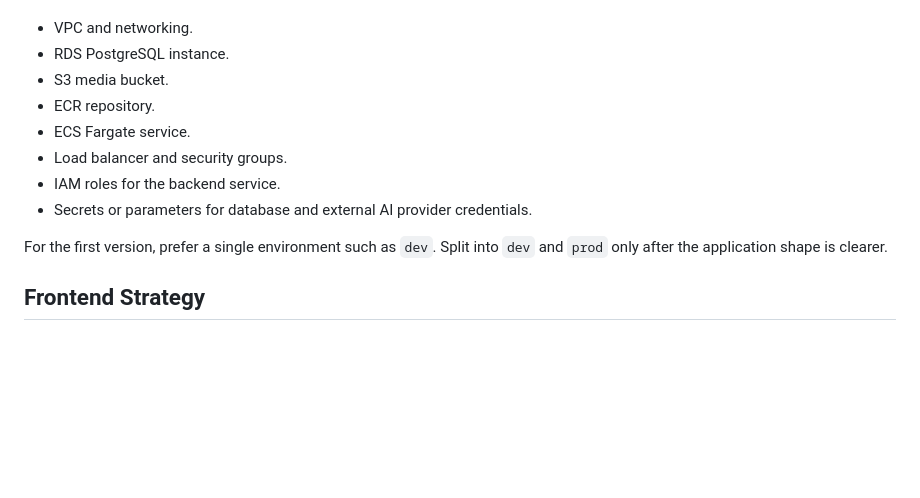
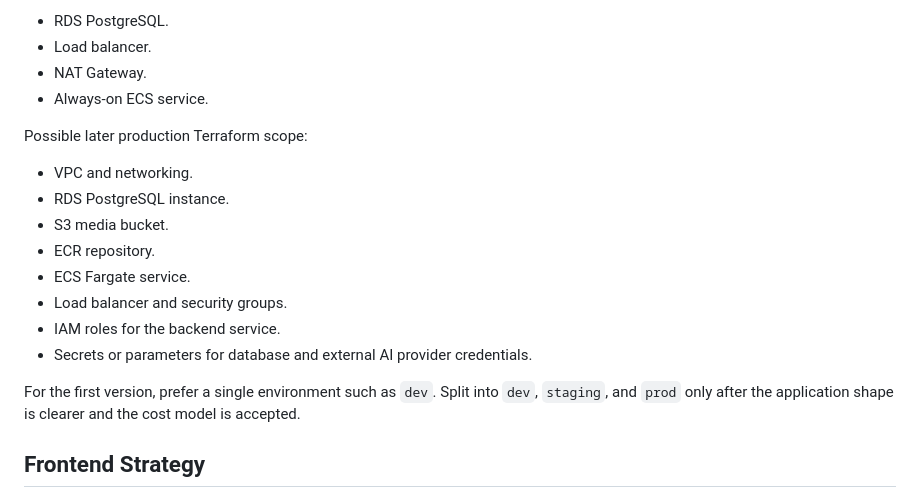
Before and after one commit to de1mos242/Vocavista, a Markdown page: documentation/technical-architecture.md, the part around one of its changes. GitHub-like rendering; blank space fills up the shorter version.

```diff
--- a/documentation/technical-architecture.md
+++ b/documentation/technical-architecture.md
@@ -62,3 +110,9 @@ Recommended initial Terraform scope:
+- RDS PostgreSQL.
+- Load balancer.
+- NAT Gateway.
+- Always-on ECS service.
+
+Possible later production Terraform scope:
 
 - VPC and networking.
 - RDS PostgreSQL instance.
@@ -69,7 +123,7 @@ Recommended initial Terraform scope:
 - IAM roles for the backend service.
 - Secrets or parameters for database and external AI provider credentials.
 
-For the first version, prefer a single environment such as `dev`. Split into `dev` and `prod` only after the application shape is clearer.
+For the first version, prefer a single environment such as `dev`. Split into `dev`, `staging`, and `prod` only after the application shape is clearer and the cost model is accepted.
 
 ## Frontend Strategy
 
```
Also changed, not shown: other parts of documentation/technical-architecture.md (+51 -3 lines).
